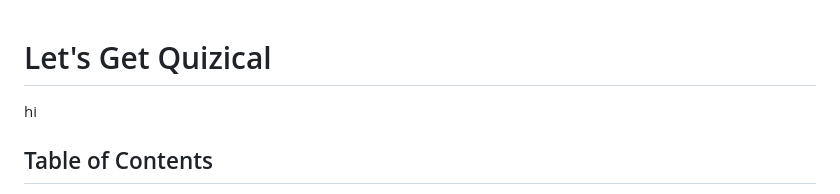
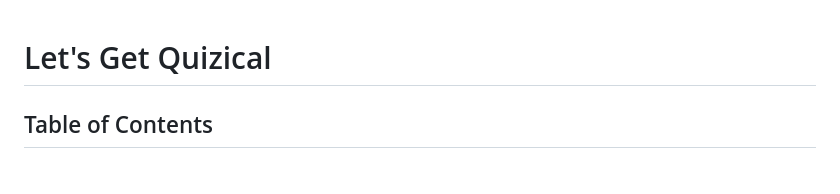
Before and after one commit to hdlikethetv/lets-get-quizical, a Markdown page: README.md, the part around the change. Rendered like a GitHub page.

Commit message:
Remove greeting from README

```diff
--- a/README.md
+++ b/README.md
@@ -1,5 +1,4 @@
 # Let's Get Quizical
-hi
 
 ## Table of Contents
 
```
